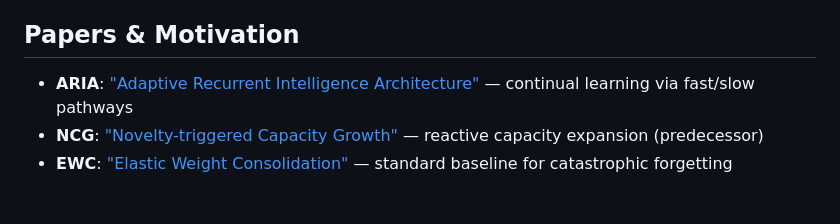
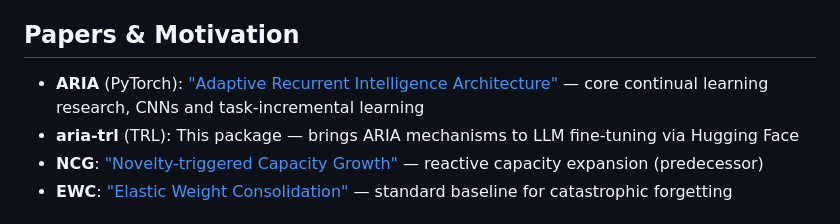
Before and after one commit to rsd-darshan/ARIA-TRL, a Markdown page: README.md, the part around the change. Rendered like a GitHub page.

Commit message:
Update README to clarify relationship with ARIA research repo

```diff
--- a/README.md
+++ b/README.md
@@ -211,7 +211,8 @@ aria-trl's design prioritizes:
 
 ## Papers & Motivation
 
-- **ARIA**: ["Adaptive Recurrent Intelligence Architecture"](https://github.com/rsd-darshan/ARIA) — continual learning via fast/slow pathways
+- **ARIA** (PyTorch): ["Adaptive Recurrent Intelligence Architecture"](https://github.com/rsd-darshan/ARIA) — core continual learning research, CNNs and task-incremental learning
+- **aria-trl** (TRL): This package — brings ARIA mechanisms to LLM fine-tuning via Hugging Face
 - **NCG**: ["Novelty-triggered Capacity Growth"](https://github.com/rsd-darshan/NCG) — reactive capacity expansion (predecessor)
 - **EWC**: ["Elastic Weight Consolidation"](https://arxiv.org/abs/1612.00796) — standard baseline for catastrophic forgetting
 
```
